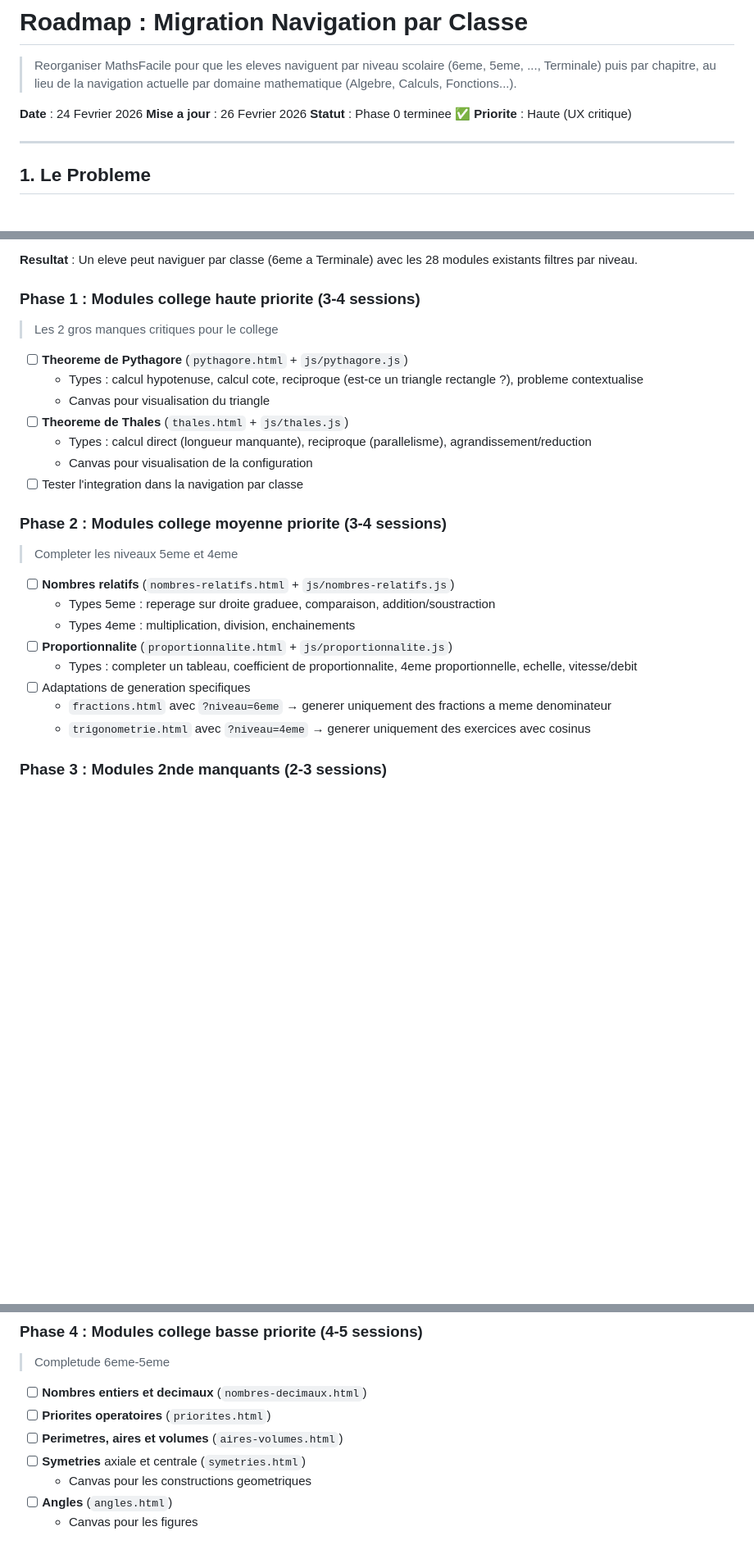
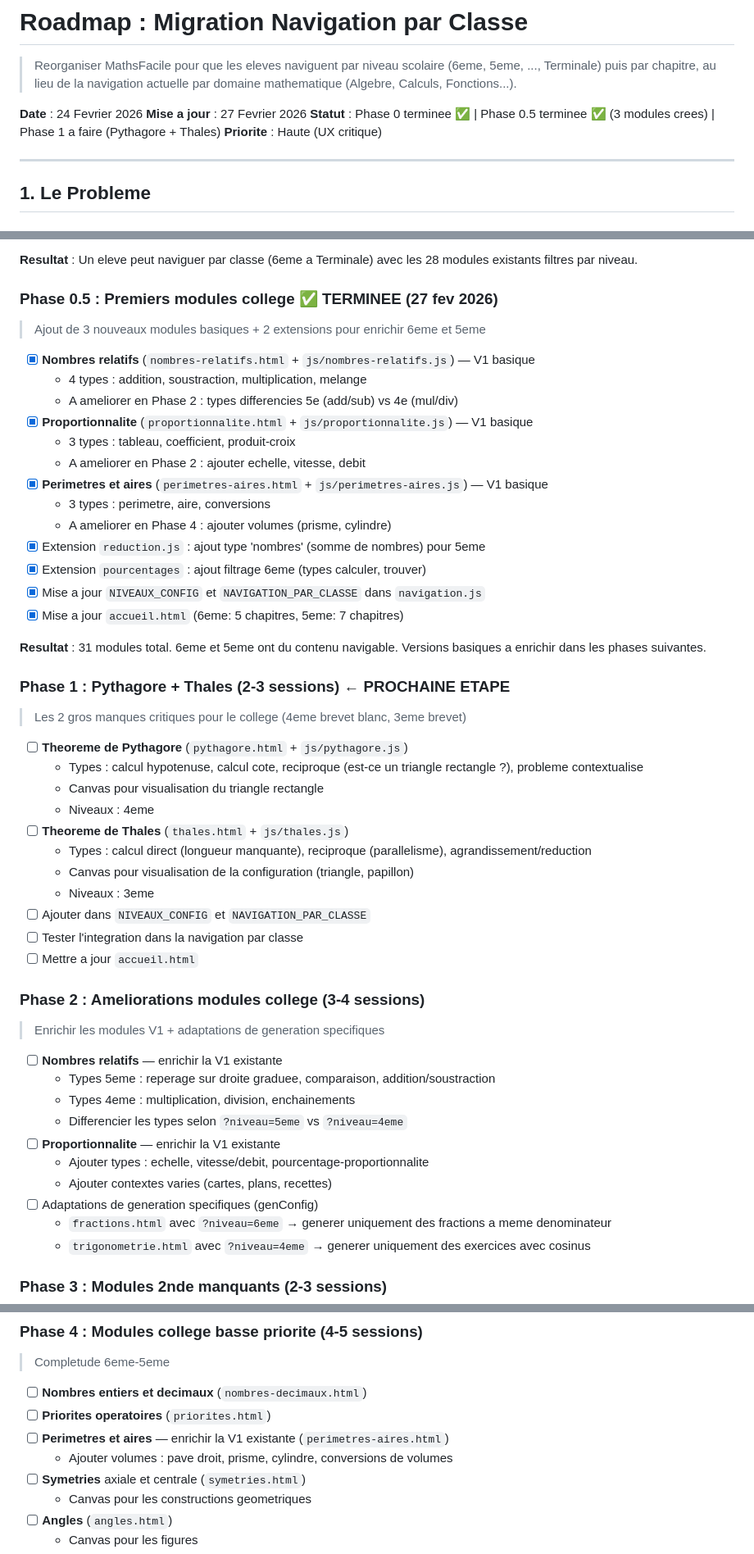
Before and after one commit to yyahige1/Website_Math, a Markdown page: ROADMAP-NAVIGATION-PAR-CLASSE.md, 3 parts joined by grey strips. Shown at 82% size. GitHub-like rendering; blank space fills up the shorter version.

```diff
--- a/ROADMAP-NAVIGATION-PAR-CLASSE.md
+++ b/ROADMAP-NAVIGATION-PAR-CLASSE.md
@@ -3,8 +3,8 @@
 > Reorganiser MathsFacile pour que les eleves naviguent par niveau scolaire (6eme, 5eme, ..., Terminale) puis par chapitre, au lieu de la navigation actuelle par domaine mathematique (Algebre, Calculs, Fonctions...).
 
 **Date** : 24 Fevrier 2026
-**Mise a jour** : 26 Fevrier 2026
-**Statut** : Phase 0 terminee ✅
+**Mise a jour** : 27 Fevrier 2026
+**Statut** : Phase 0 terminee ✅ | Phase 0.5 terminee ✅ (3 modules crees) | Phase 1 a faire (Pythagore + Thales)
 **Priorite** : Haute (UX critique)
 
 ---
@@ -554,26 +554,51 @@ Le logo "MathsFacile" dans la nav renvoie vers `accueil.html`.
 
 **Resultat** : Un eleve peut naviguer par classe (6eme a Terminale) avec les 28 modules existants filtres par niveau.
 
-### Phase 1 : Modules college haute priorite (3-4 sessions)
-> Les 2 gros manques critiques pour le college
+### Phase 0.5 : Premiers modules college ✅ TERMINEE (27 fev 2026)
+> Ajout de 3 nouveaux modules basiques + 2 extensions pour enrichir 6eme et 5eme
+
+- [x] **Nombres relatifs** (`nombres-relatifs.html` + `js/nombres-relatifs.js`) — V1 basique
+  - 4 types : addition, soustraction, multiplication, melange
+  - A ameliorer en Phase 2 : types differencies 5e (add/sub) vs 4e (mul/div)
+- [x] **Proportionnalite** (`proportionnalite.html` + `js/proportionnalite.js`) — V1 basique
+  - 3 types : tableau, coefficient, produit-croix
+  - A ameliorer en Phase 2 : ajouter echelle, vitesse, debit
+- [x] **Perimetres et aires** (`perimetres-aires.html` + `js/perimetres-aires.js`) — V1 basique
+  - 3 types : perimetre, aire, conversions
+  - A ameliorer en Phase 4 : ajouter volumes (prisme, cylindre)
+- [x] Extension `reduction.js` : ajout type 'nombres' (somme de nombres) pour 5eme
+- [x] Extension `pourcentages` : ajout filtrage 6eme (types calculer, trouver)
+- [x] Mise a jour `NIVEAUX_CONFIG` et `NAVIGATION_PAR_CLASSE` dans `navigation.js`
+- [x] Mise a jour `accueil.html` (6eme: 5 chapitres, 5eme: 7 chapitres)
+
+**Resultat** : 31 modules total. 6eme et 5eme ont du contenu navigable. Versions basiques a enrichir dans les phases suivantes.
+
+### Phase 1 : Pythagore + Thales (2-3 sessions) ← PROCHAINE ETAPE
+> Les 2 gros manques critiques pour le college (4eme brevet blanc, 3eme brevet)
 
 - [ ] **Theoreme de Pythagore** (`pythagore.html` + `js/pythagore.js`)
   - Types : calcul hypotenuse, calcul cote, reciproque (est-ce un triangle rectangle ?), probleme contextualise
-  - Canvas pour visualisation du triangle
+  - Canvas pour visualisation du triangle rectangle
+  - Niveaux : 4eme
 - [ ] **Theoreme de Thales** (`thales.html` + `js/thales.js`)
   - Types : calcul direct (longueur manquante), reciproque (parallelisme), agrandissement/reduction
-  - Canvas pour visualisation de la configuration
+  - Canvas pour visualisation de la configuration (triangle, papillon)
+  - Niveaux : 3eme
+- [ ] Ajouter dans `NIVEAUX_CONFIG` et `NAVIGATION_PAR_CLASSE`
 - [ ] Tester l'integration dans la navigation par classe
+- [ ] Mettre a jour `accueil.html`
 
-### Phase 2 : Modules college moyenne priorite (3-4 sessions)
-> Completer les niveaux 5eme et 4eme
+### Phase 2 : Ameliorations modules college (3-4 sessions)
+> Enrichir les modules V1 + adaptations de generation specifiques
 
-- [ ] **Nombres relatifs** (`nombres-relatifs.html` + `js/nombres-relatifs.js`)
+- [ ] **Nombres relatifs** — enrichir la V1 existante
   - Types 5eme : reperage sur droite graduee, comparaison, addition/soustraction
   - Types 4eme : multiplication, division, enchainements
-- [ ] **Proportionnalite** (`proportionnalite.html` + `js/proportionnalite.js`)
-  - Types : completer un tableau, coefficient de proportionnalite, 4eme proportionnelle, echelle, vitesse/debit
-- [ ] Adaptations de generation specifiques
+  - Differencier les types selon `?niveau=5eme` vs `?niveau=4eme`
+- [ ] **Proportionnalite** — enrichir la V1 existante
+  - Ajouter types : echelle, vitesse/debit, pourcentage-proportionnalite
+  - Ajouter contextes varies (cartes, plans, recettes)
+- [ ] Adaptations de generation specifiques (genConfig)
   - `fractions.html` avec `?niveau=6eme` → generer uniquement des fractions a meme denominateur
   - `trigonometrie.html` avec `?niveau=4eme` → generer uniquement des exercices avec cosinus
 
@@ -592,7 +617,8 @@ Le logo "MathsFacile" dans la nav renvoie vers `accueil.html`.
 
 - [ ] **Nombres entiers et decimaux** (`nombres-decimaux.html`)
 - [ ] **Priorites operatoires** (`priorites.html`)
-- [ ] **Perimetres, aires et volumes** (`aires-volumes.html`)
+- [ ] **Perimetres et aires** — enrichir la V1 existante (`perimetres-aires.html`)
+  - Ajouter volumes : pave droit, prisme, cylindre, conversions de volumes
 - [ ] **Symetries** axiale et centrale (`symetries.html`)
   - Canvas pour les constructions geometriques
 - [ ] **Angles** (`angles.html`)
```
Also changed, not shown: other parts of ROADMAP-NAVIGATION-PAR-CLASSE.md (+40 -29 lines).
